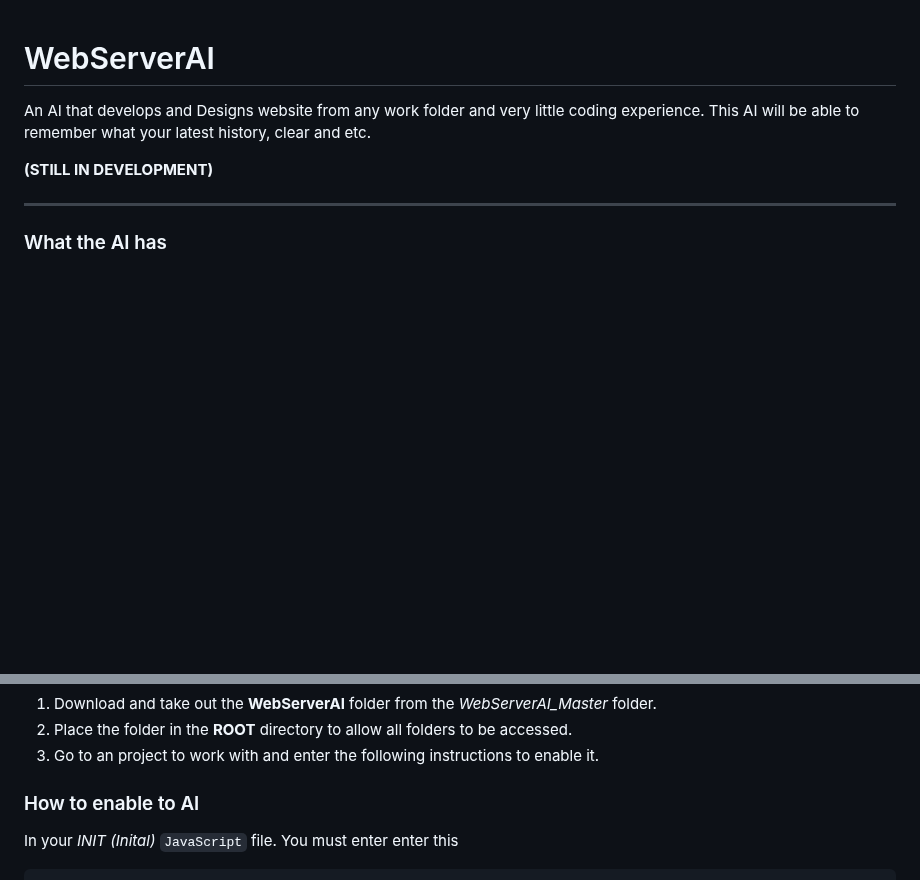
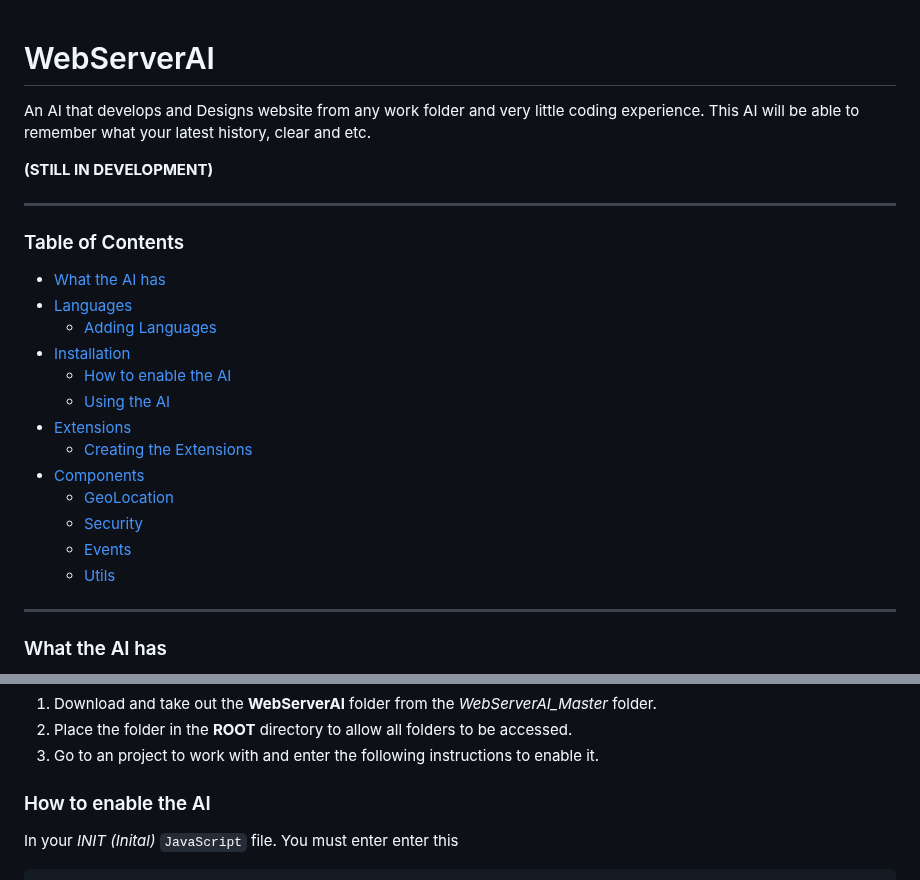
Before and after one commit to XHiddenProjects/WebServerAI, a Markdown page: README.md, 2 parts joined by grey strips. Drawn GitHub-style; blank space fills up the shorter version.

````diff
--- a/README.md
+++ b/README.md
@@ -3,6 +3,22 @@ An AI that develops and Designs website from any work folder and very little cod
 
 **(STILL IN DEVELOPMENT)**
 
+***
+
+### Table of Contents
+   * [What the AI has](#what-the-ai-has)
+   * [Languages](#available-languages)
+      * [Adding Languages](#adding-languages)
+   * [Installation](#installation)
+      * [How to enable the AI](#how-to-enable-the-ai)
+      * [Using the AI](#using-the-ai)
+   * [Extensions](#extensions)
+      * [Creating the Extensions](#creating-an-extensions)
+   * [Components](#components)
+      * [GeoLocation](#geolocation)
+      * [Security](#security)
+      * [Events](#events)
+      * [Utils](#utils)
 ***
 
 ### What the AI has
@@ -25,7 +41,7 @@ An AI that develops and Designs website from any work folder and very little cod
 2. Place the folder in the **ROOT** directory to allow all folders to be accessed.
 3. Go to an project to work with and enter the following instructions to enable it.
 
-### How to enable to AI
+### How to enable the AI
 In your _INIT (Inital)_ `JavaScript` file. You must enter enter this
 ```js
   // Import WebServerAI from the location of the WebServerAI folder
````
